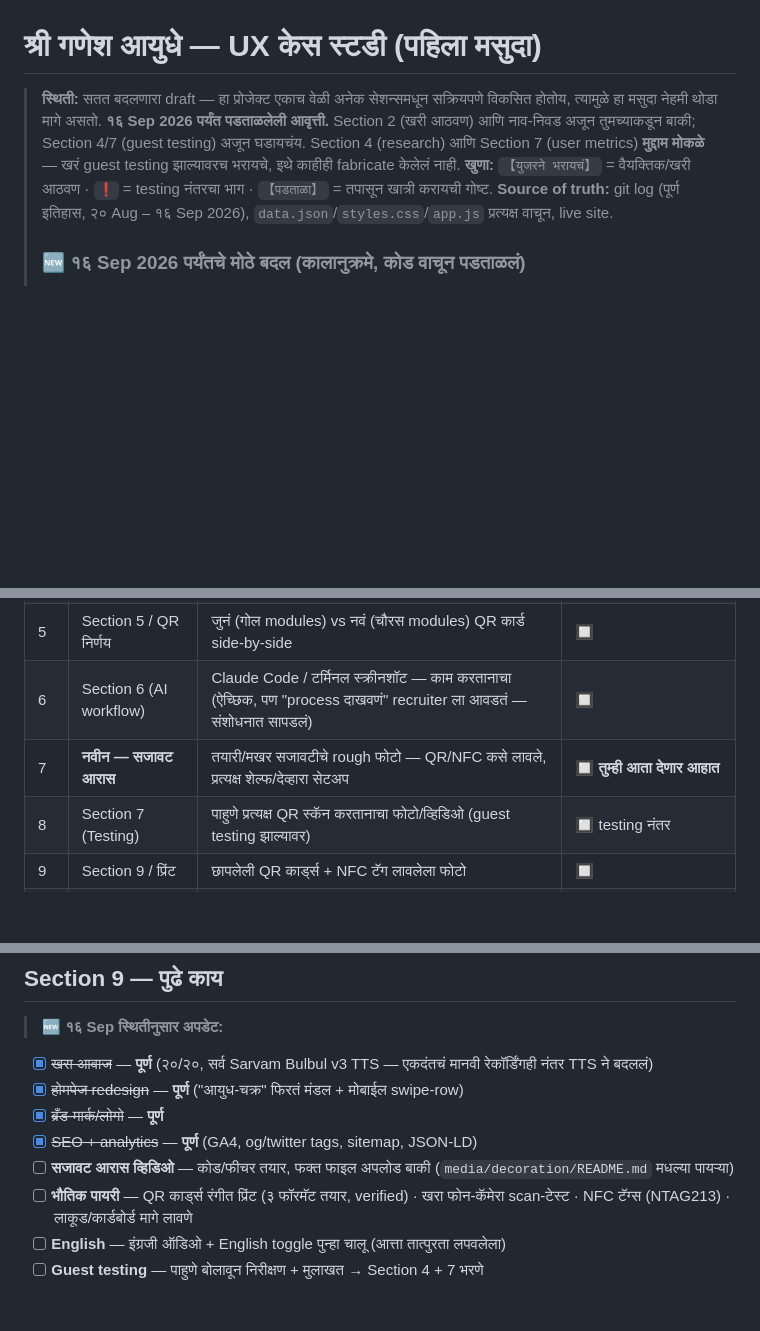
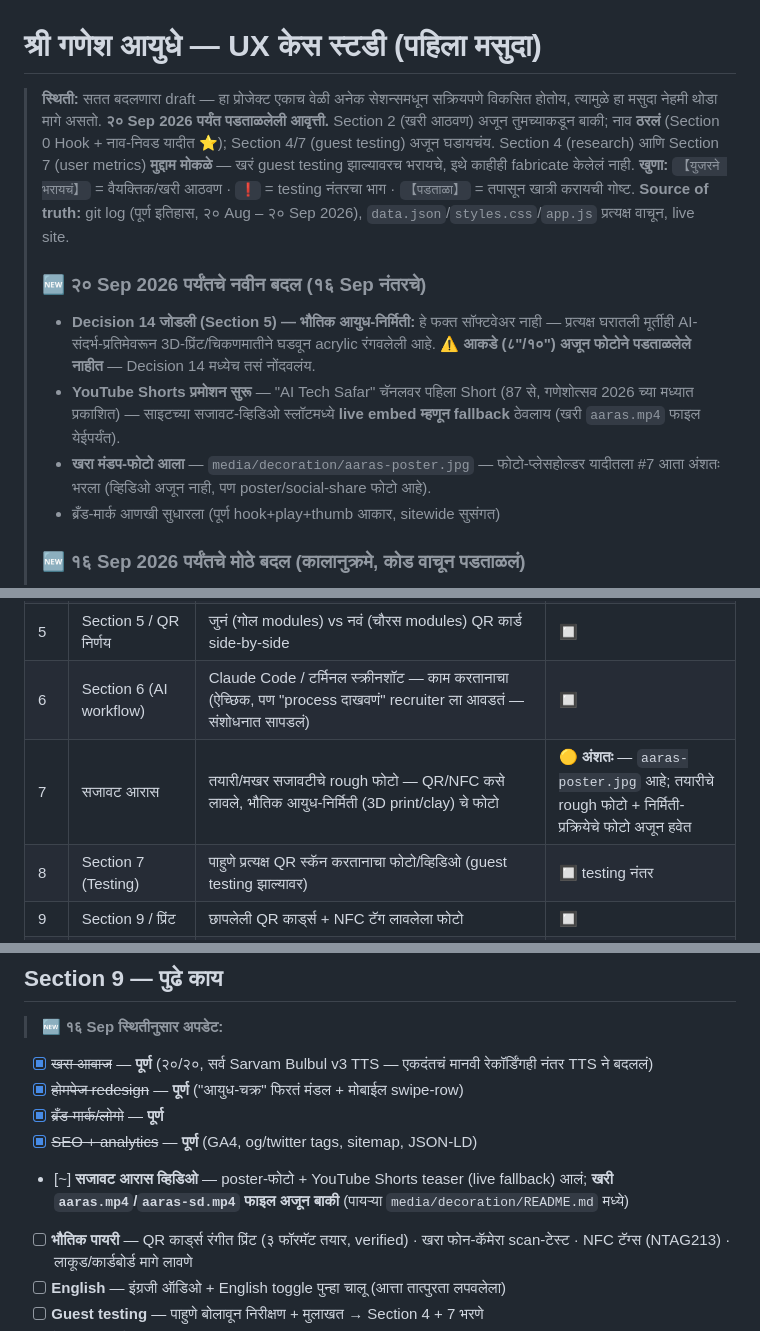
Before and after one commit to smartconnect2020-hash/Ganpati_ai_museum, a Markdown page: CASE-STUDY-DRAFT.md, 3 parts joined by grey strips. Rendered like a GitHub page; blank space fills up the shorter version.

Commit message:
Case study: catch up to 19-20 Sep changes (physical fabrication, YouTube promo)
Picked up from auto-memory + git log what happened since the 16 Sep
pass: Decision 14 (physical 3D-print/clay fabrication of the 20 items)
was already added by another session - just surfaced it in the header
summary. New this pass: YouTube Shorts promo ("AI Tech Safar" channel)
now embeds live as the decoration-video fallback until the real
aaras.mp4 exists; a real mandap poster photo landed
(media/decoration/aaras-poster.jpg), partially filling photo-placeholder
slot #7. Updated Section 9's decoration-video line from fully-pending
to partial, and bumped the header's "as of" date to 20 Sep.

Co-Authored-By: Claude Sonnet 5 <noreply@anthropic.com>

```diff
--- a/CASE-STUDY-DRAFT.md
+++ b/CASE-STUDY-DRAFT.md
@@ -1,10 +1,15 @@
 # श्री गणेश आयुधे — UX केस स्टडी (पहिला मसुदा)
 
-> **स्थिती:** सतत बदलणारा draft — हा प्रोजेक्ट एकाच वेळी अनेक सेशन्समधून सक्रियपणे विकसित होतोय, त्यामुळे हा मसुदा नेहमी थोडा मागे असतो. **१६ Sep 2026 पर्यंत पडताळलेली आवृत्ती.** Section 2 (खरी आठवण) आणि नाव-निवड अजून तुमच्याकडून बाकी; Section 4/7 (guest testing) अजून घडायचंय.
+> **स्थिती:** सतत बदलणारा draft — हा प्रोजेक्ट एकाच वेळी अनेक सेशन्समधून सक्रियपणे विकसित होतोय, त्यामुळे हा मसुदा नेहमी थोडा मागे असतो. **२० Sep 2026 पर्यंत पडताळलेली आवृत्ती.** Section 2 (खरी आठवण) अजून तुमच्याकडून बाकी; नाव **ठरलं** (Section 0 Hook + नाव-निवड यादीत ⭐); Section 4/7 (guest testing) अजून घडायचंय.
 > Section 4 (research) आणि Section 7 (user metrics) **मुद्दाम मोकळे** — खरं guest testing झाल्यावरच भरायचे, इथे काहीही fabricate केलेलं नाही.
 > **खुणा:** `【युजरने भरायचं】` = वैयक्तिक/खरी आठवण · `❗` = testing नंतरचा भाग · `【पडताळा】` = तपासून खात्री करायची गोष्ट.
-> **Source of truth:** git log (पूर्ण इतिहास, २० Aug – १६ Sep 2026), `data.json`/`styles.css`/`app.js` प्रत्यक्ष वाचून, live site.
+> **Source of truth:** git log (पूर्ण इतिहास, २० Aug – २० Sep 2026), `data.json`/`styles.css`/`app.js` प्रत्यक्ष वाचून, live site.
 >
+> ### 🆕 २० Sep 2026 पर्यंतचे नवीन बदल (१६ Sep नंतरचे)
+> - **Decision 14 जोडली (Section 5) — भौतिक आयुध-निर्मिती:** हे फक्त सॉफ्टवेअर नाही — प्रत्यक्ष घरातली मूर्तीही AI-संदर्भ-प्रतिमेवरून 3D-प्रिंट/चिकणमातीने घडवून acrylic रंगवलेली आहे. **⚠️ आकडे (८"/१०") अजून फोटोने पडताळलेले नाहीत** — Decision 14 मध्येच तसं नोंदवलंय.
+> - **YouTube Shorts प्रमोशन सुरू** — "AI Tech Safar" चॅनलवर पहिला Short (87 से, गणेशोत्सव 2026 च्या मध्यात प्रकाशित) — साइटच्या सजावट-व्हिडिओ स्लॉटमध्ये **live embed म्हणून fallback** ठेवलाय (खरी `aaras.mp4` फाइल येईपर्यंत).
+> - **खरा मंडप-फोटो आला** — `media/decoration/aaras-poster.jpg` — फोटो-प्लेसहोल्डर यादीतला #7 आता अंशतः भरला (व्हिडिओ अजून नाही, पण poster/social-share फोटो आहे).
+> - ब्रँड-मार्क आणखी सुधारला (पूर्ण hook+play+thumb आकार, sitewide सुसंगत)
 > ### 🆕 १६ Sep 2026 पर्यंतचे मोठे बदल (कालानुक्रमे, कोड वाचून पडताळलं)
 > - **वस्तू २३ → २०**, id मध्ये अंतर (००१-०१४, ०१६-०१८, ०२०, ०२१, ०२३) — **कायमचं लॉक,** कारण ६ आयटम्सचे QR/NFC आधीच त्याच id वर छापलेले/एन्कोड होते (`a8fd56f` — एक sequential-renumbering प्रयत्न यामुळेच मागे घ्यावा लागला होता). डिस्प्ले-लेयरला मात्र आता स्वच्छ १-२० क्रमांक दिसतात (`0f87da4`), underlying id ला हात न लावता.
 > - **आवाज आता २०/२० AI-TTS** — Sarvam Bulbul v3 ("ritu" आवाज, STT cross-check सह). **✅ ठरलं (होतं ❓):** एकदंत (००१) चं मूळ मानवी रेकॉर्डिंग होतं, पण `8918751` ने तेही **जाणीवपूर्वक बदलून TTS केलं** — "सर्व २० आयटम्सचा आवाज/पाईपलाईन सुसंगत रहावा" म्हणून, युजरने मंजूर करून. मूळ मानवी .wav फाइल डिस्कवर आहे (`media/item-001/audio-mr.wav`), पण `data.json` आता तिकडे पॉइंट करत नाही.
@@ -69,7 +74,7 @@
 | 4 | Section 5 (Design decisions) | Redesign च्या ३ संकल्पनांचा तुलना-स्क्रीनशॉट (संग्रहालय फलक / पूजा पत्रिका / दिवा प्रकाश) — जर screenshot घेतला असेल | 🔲 |
 | 5 | Section 5 / QR निर्णय | जुनं (गोल modules) vs नवं (चौरस modules) QR कार्ड side-by-side | 🔲 |
 | 6 | Section 6 (AI workflow) | Claude Code / टर्मिनल स्क्रीनशॉट — काम करतानाचा (ऐच्छिक, पण "process दाखवणं" recruiter ला आवडतं — संशोधनात सापडलं) | 🔲 |
-| 7 | **नवीन — सजावट आरास** | तयारी/मखर सजावटीचे rough फोटो — QR/NFC कसे लावले, प्रत्यक्ष शेल्फ/देव्हारा सेटअप | 🔲 **तुम्ही आता देणार आहात** |
+| 7 | सजावट आरास | तयारी/मखर सजावटीचे rough फोटो — QR/NFC कसे लावले, भौतिक आयुध-निर्मिती (3D print/clay) चे फोटो | 🟡 **अंशतः** — `aaras-poster.jpg` आहे; तयारीचे rough फोटो + निर्मिती-प्रक्रियेचे फोटो अजून हवेत |
 | 8 | Section 7 (Testing) | पाहुणे प्रत्यक्ष QR स्कॅन करतानाचा फोटो/व्हिडिओ (guest testing झाल्यावर) | 🔲 testing नंतर |
 | 9 | Section 9 / प्रिंट | छापलेली QR कार्ड्स + NFC टॅग लावलेला फोटो | 🔲 |
 | 10 | Cover / hero (केस स्टडी प्लॅटफॉर्मसाठी) | 1200×630 social-share कव्हर इमेज (Canva) | 🔲 |
@@ -453,7 +458,7 @@ Play/pause बटण आधी `ऐका`/`थांबवा` मजकूर
 - [x] ~~होमपेज redesign~~ — **पूर्ण** ("आयुध-चक्र" फिरतं मंडल + मोबाईल swipe-row)
 - [x] ~~ब्रँड-मार्क/लोगो~~ — **पूर्ण**
 - [x] ~~SEO + analytics~~ — **पूर्ण** (GA4, og/twitter tags, sitemap, JSON-LD)
-- [ ] **सजावट आरास व्हिडिओ** — कोड/फीचर तयार, फक्त फाइल अपलोड बाकी (`media/decoration/README.md` मधल्या पायऱ्या)
+- [~] **सजावट आरास व्हिडिओ** — poster-फोटो + YouTube Shorts teaser (live fallback) आलं; **खरी `aaras.mp4`/`aaras-sd.mp4` फाइल अजून बाकी** (पायऱ्या `media/decoration/README.md` मध्ये)
 - [ ] **भौतिक पायरी** — QR कार्ड्स रंगीत प्रिंट (३ फॉरमॅट तयार, verified) · खरा फोन-कॅमेरा scan-टेस्ट · NFC टॅग्स (NTAG213) · लाकूड/कार्डबोर्ड मागे लावणे
 - [ ] **English** — इंग्रजी ऑडिओ + English toggle पुन्हा चालू (आत्ता तात्पुरता लपवलेला)
 - [ ] **Guest testing** — पाहुणे बोलावून निरीक्षण + मुलाखत → Section 4 + 7 भरणे
```
